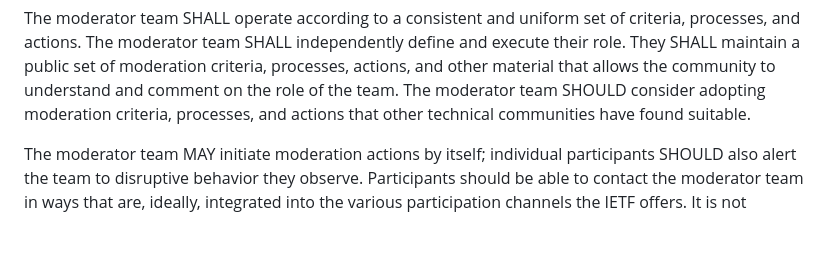
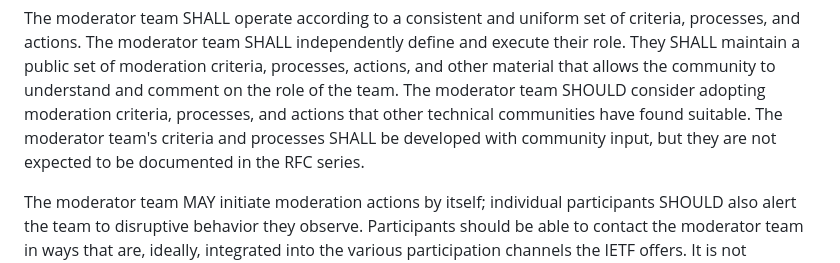
Before and after one commit to larseggert/moderation, a Markdown page: draft-ecahc-moderation.md, the part around the change. GitHub-like rendering; blank space fills up the shorter version.

Commit message:
Moderator criteria and process documentation (#16)
* Moderator criteria and process documentation

Issue #11

* Fix nit

---------

Co-authored-by: Lars Eggert <lars@eggert.org>

```diff
--- a/draft-ecahc-moderation.md
+++ b/draft-ecahc-moderation.md
@@ -192,7 +192,9 @@ public set of moderation criteria, processes, actions, and other
 material that allows the community to understand and comment on the
 role of the team. The moderator team SHOULD consider adopting
 moderation criteria, processes, and actions that other technical
-communities have found suitable.
+communities have found suitable. The moderator team's criteria and
+processes SHALL be developed with community input, but they are not
+expected to be documented in the RFC series.
 
 The moderator team MAY initiate moderation actions by itself;
 individual participants SHOULD also alert the team to disruptive
```
